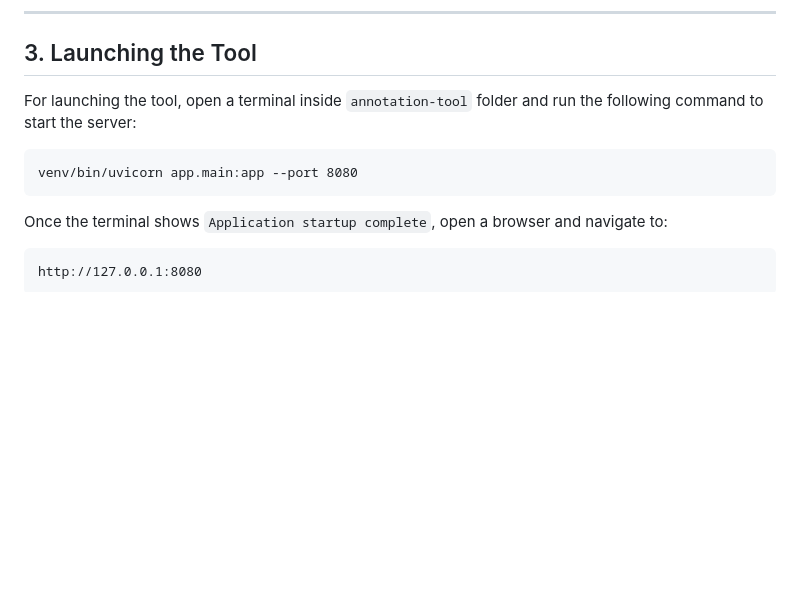
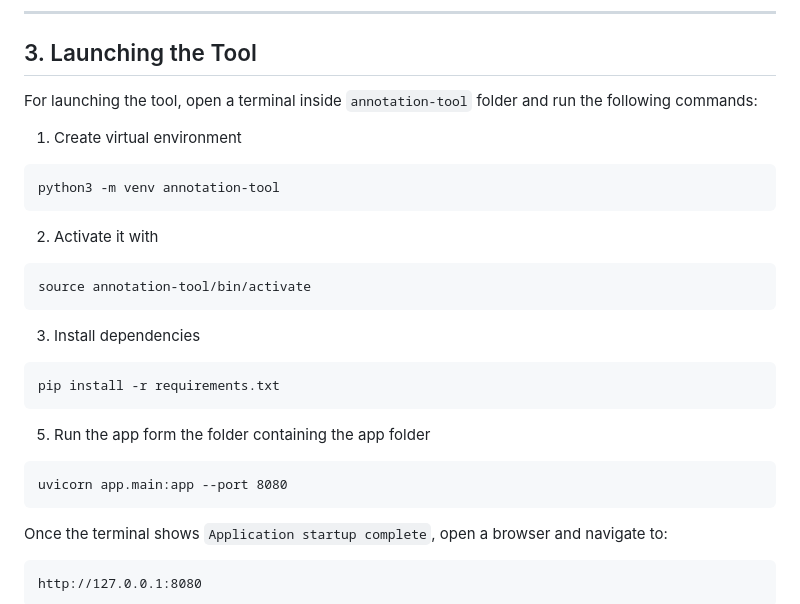
Before and after one commit to algarsi3/context, a Markdown page: README.md, the part around the change. GitHub-like rendering; blank space fills up the shorter version.

````diff
--- a/README.md
+++ b/README.md
@@ -68,9 +68,23 @@ where `<md_root>` is the path entered in the load panel.
 
 ## 3. Launching the Tool
 
-For launching the tool, open a terminal inside `annotation-tool` folder and run the following command to start the server:
+For launching the tool, open a terminal inside `annotation-tool` folder and run the following commands:
+
+1. Create virtual environment
 ```
-venv/bin/uvicorn app.main:app --port 8080
+python3 -m venv annotation-tool
+```
+2. Activate it with
+```
+source annotation-tool/bin/activate
+```
+3. Install dependencies
+```
+pip install -r requirements.txt
+```
+5. Run the app form the folder containing the app folder
+```
+uvicorn app.main:app --port 8080
 ```
 
 Once the terminal shows `Application startup complete`, open a browser and navigate to:
````
